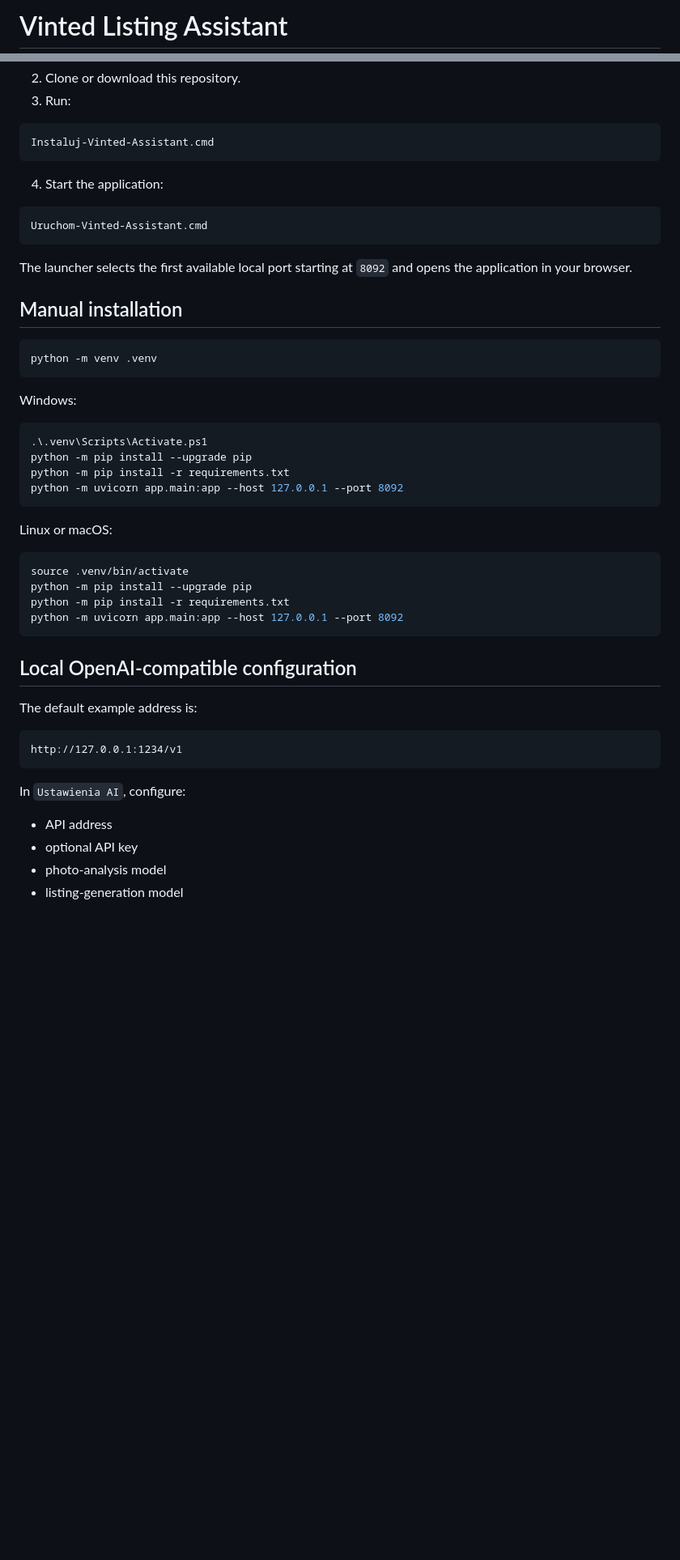
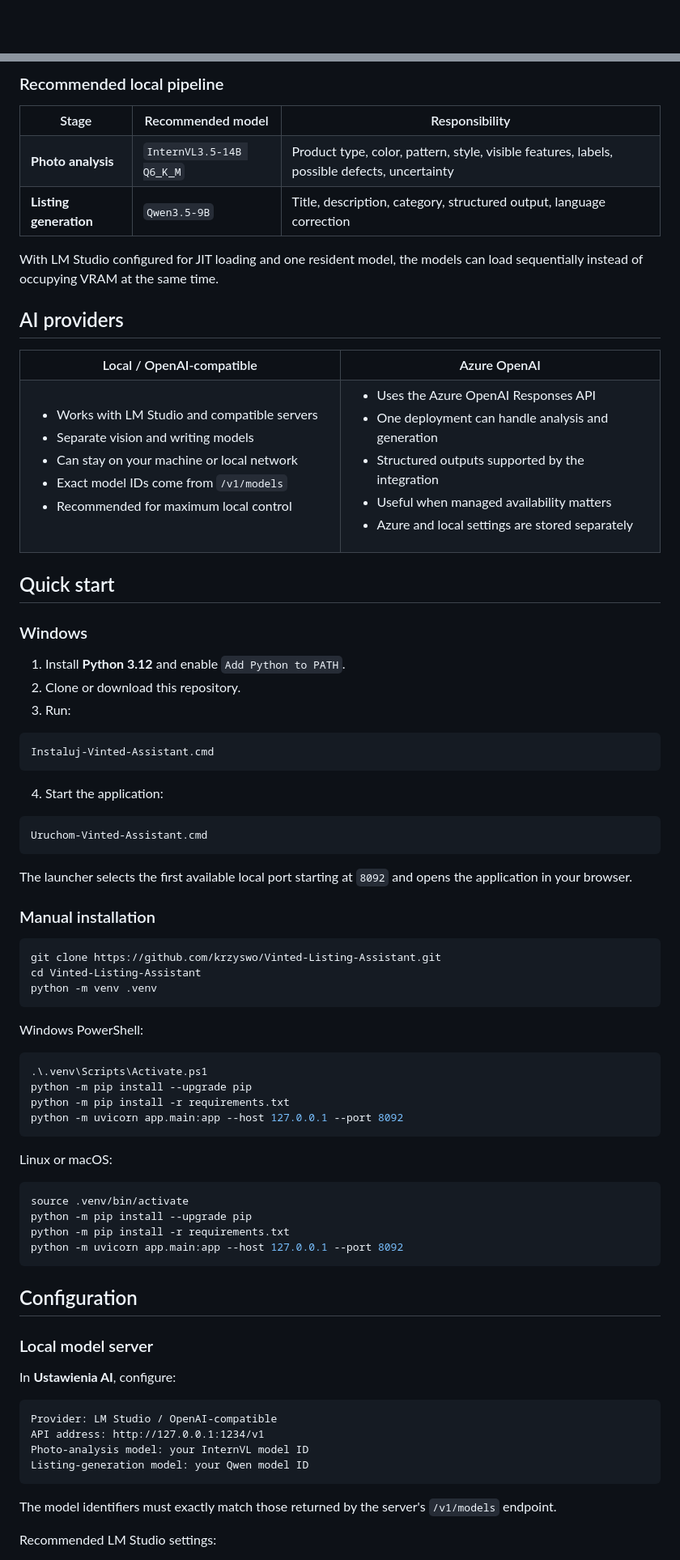
Before and after one commit to krzyswo/Vinted-Listing-Assistant, a Markdown page: README.md, 2 parts joined by grey strips. Shown at 81% size. Drawn GitHub-style; blank space fills up the shorter version.

Commit message:
docs: redesign repository README

````diff
--- a/README.md
+++ b/README.md
@@ -1,2 +1,2 @@
-# Vinted Listing Assistant
+<div align="center">
 
@@ -44,3 +85,59 @@ The FastAPI application itself is platform-independent and can also be started m
+### Recommended local pipeline
+
+<table>
+<tr>
+<th>Stage</th>
+<th>Recommended model</th>
+<th>Responsibility</th>
+</tr>
+<tr>
+<td><strong>Photo analysis</strong></td>
+<td><code>InternVL3.5-14B Q6_K_M</code></td>
+<td>Product type, color, pattern, style, visible features, labels, possible defects, uncertainty</td>
+</tr>
+<tr>
+<td><strong>Listing generation</strong></td>
+<td><code>Qwen3.5-9B</code></td>
+<td>Title, description, category, structured output, language correction</td>
+</tr>
+</table>
+
+With LM Studio configured for JIT loading and one resident model, the models can load sequentially instead of occupying VRAM at the same time.
+
+## AI providers
+
+<table>
+<tr>
+<th width="50%">Local / OpenAI-compatible</th>
+<th width="50%">Azure OpenAI</th>
+</tr>
+<tr>
+<td valign="top">
+
+- Works with LM Studio and compatible servers
+- Separate vision and writing models
+- Can stay on your machine or local network
+- Exact model IDs come from <code>/v1/models</code>
+- Recommended for maximum local control
+
+</td>
+<td valign="top">
+
+- Uses the Azure OpenAI Responses API
+- One deployment can handle analysis and generation
+- Structured outputs supported by the integration
+- Useful when managed availability matters
+- Azure and local settings are stored separately
+
+</td>
+</tr>
+</table>
+
+## Quick start
+
+### Windows
+
+1. Install **Python 3.12** and enable `Add Python to PATH`.
 2. Clone or download this repository.
 3. Run:
 
@@ -56,13 +153,15 @@ Uruchom-Vinted-Assistant.cmd
 
 The launcher selects the first available local port starting at `8092` and opens the application in your browser.
 
-## Manual installation
+### Manual installation
 
 ```bash
+git clone https://github.com/krzyswo/Vinted-Listing-Assistant.git
+cd Vinted-Listing-Assistant
 python -m venv .venv
 ```
 
-Windows:
+Windows PowerShell:
 
 ```powershell
 .\.venv\Scripts\Activate.ps1
@@ -80,18 +179,20 @@ python -m pip install -r requirements.txt
 python -m uvicorn app.main:app --host 127.0.0.1 --port 8092
 ```
 
-## Local OpenAI-compatible configuration
+## Configuration
 
-The default example address is:
+### Local model server
+
+In **Ustawienia AI**, configure:
 
 ```text
-http://127.0.0.1:1234/v1
+Provider: LM Studio / OpenAI-compatible
+API address: http://127.0.0.1:1234/v1
+Photo-analysis model: your InternVL model ID
+Listing-generation model: your Qwen model ID
 ```
 
-In `Ustawienia AI`, configure:
+The model identifiers must exactly match those returned by the server's `/v1/models` endpoint.
 
-- API address
-- optional API key
-- photo-analysis model
-- listing-generation model
+Recommended LM Studio settings:
 
````
Also changed, not shown: other parts of README.md (+137 -64 lines).
